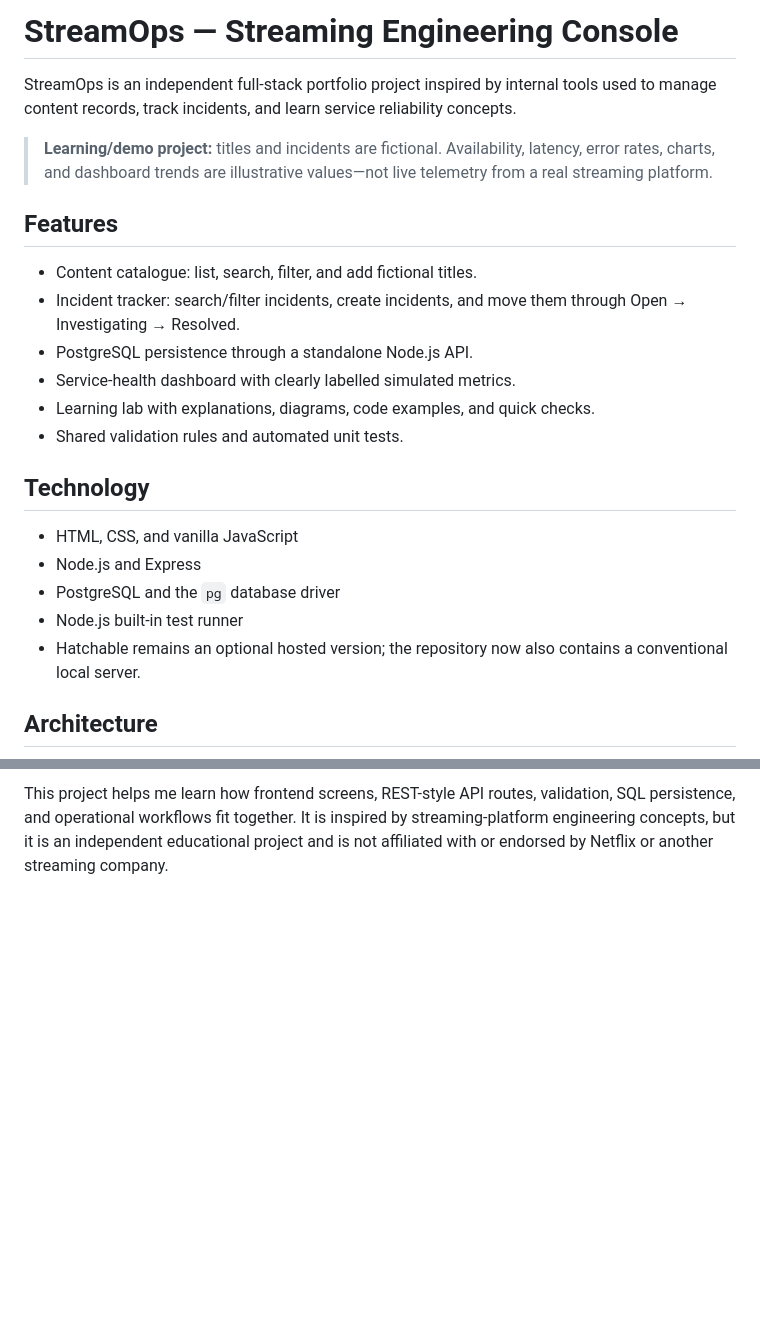
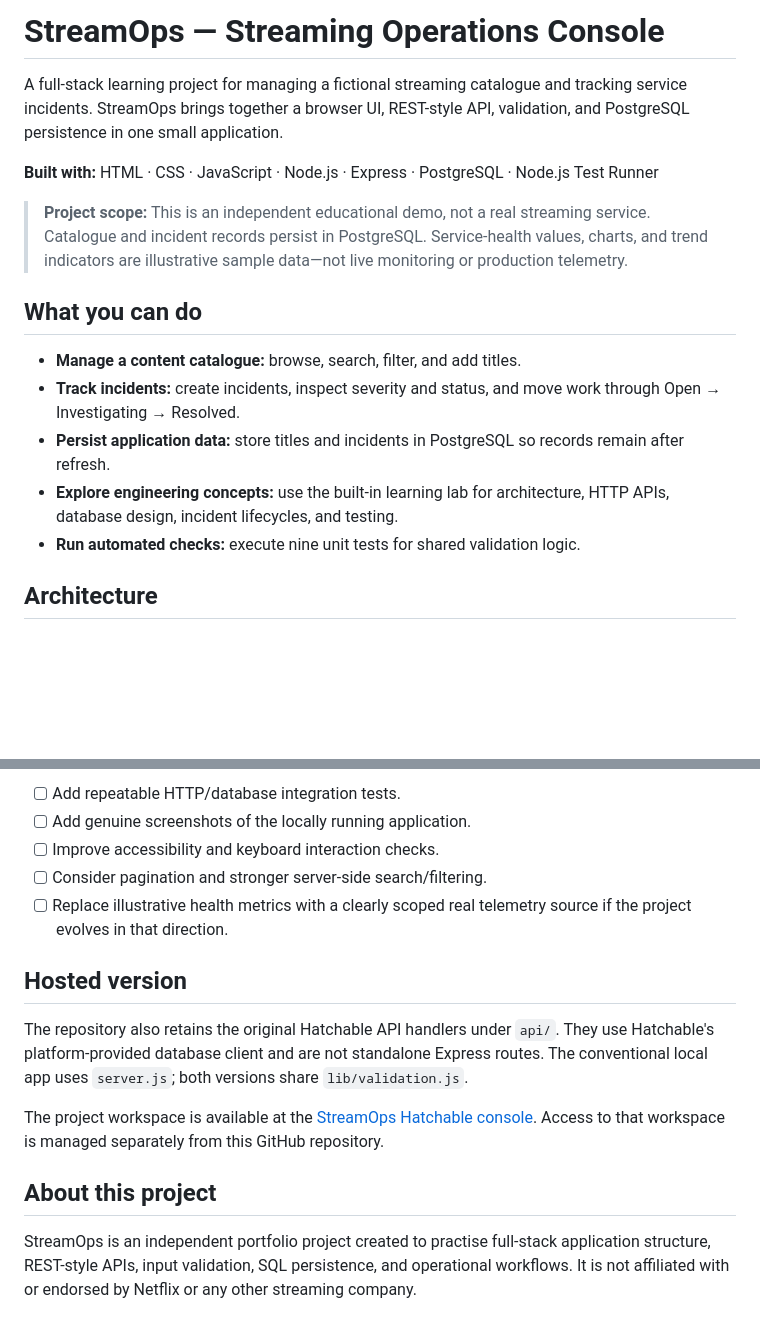
Before and after one commit to jothikapugaz/streamops, a Markdown page: README.md, 2 parts joined by grey strips. GitHub-like rendering; blank space fills up the shorter version.

```diff
--- a/README.md
+++ b/README.md
@@ -1,25 +1,18 @@
-# StreamOps — Streaming Engineering Console
+# StreamOps — Streaming Operations Console
 
-StreamOps is an independent full-stack portfolio project inspired by internal tools used to manage content records, track incidents, and learn service reliability concepts.
+A full-stack learning project for managing a fictional streaming catalogue and tracking service incidents. StreamOps brings together a browser UI, REST-style API, validation, and PostgreSQL persistence in one small application.
 
-> **Learning/demo project:** titles and incidents are fictional. Availability, latency, error rates, charts, and dashboard trends are illustrative values—not live telemetry from a real streaming platform.
+**Built with:** HTML · CSS · JavaScript · Node.js · Express · PostgreSQL · Node.js Test Runner
 
-## Features
+> **Project scope:** This is an independent educational demo, not a real streaming service. Catalogue and incident records persist in PostgreSQL. Service-health values, charts, and trend indicators are illustrative sample data—not live monitoring or production telemetry.
 
-- Content catalogue: list, search, filter, and add fictional titles.
-- Incident tracker: search/filter incidents, create incidents, and move them through Open → Investigating → Resolved.
-- PostgreSQL persistence through a standalone Node.js API.
-- Service-health dashboard with clearly labelled simulated metrics.
-- Learning lab with explanations, diagrams, code examples, and quick checks.
-- Shared validation rules and automated unit tests.
+## What you can do
 
-## Technology
-
-- HTML, CSS, and vanilla JavaScript
-- Node.js and Express
-- PostgreSQL and the `pg` database driver
-- Node.js built-in test runner
-- Hatchable remains an optional hosted version; the repository now also contains a conventional local server.
+- **Manage a content catalogue:** browse, search, filter, and add titles.
+- **Track incidents:** create incidents, inspect severity and status, and move work through Open → Investigating → Resolved.
+- **Persist application data:** store titles and incidents in PostgreSQL so records remain after refresh.
+- **Explore engineering concepts:** use the built-in learning lab for architecture, HTTP APIs, database design, incident lifecycles, and testing.
+- **Run automated checks:** execute nine unit tests for shared validation logic.
 
 ## Architecture
 
@@ -172,2 +171,16 @@ The Hatchable project is available at [the StreamOps console](https://hatchable.
 
-This project helps me learn how frontend screens, REST-style API routes, validation, SQL persistence, and operational workflows fit together. It is inspired by streaming-platform engineering concepts, but it is an independent educational project and is not affiliated with or endorsed by Netflix or another streaming company.
+- [ ] Add repeatable HTTP/database integration tests.
+- [ ] Add genuine screenshots of the locally running application.
+- [ ] Improve accessibility and keyboard interaction checks.
+- [ ] Consider pagination and stronger server-side search/filtering.
+- [ ] Replace illustrative health metrics with a clearly scoped real telemetry source if the project evolves in that direction.
+
+## Hosted version
+
+The repository also retains the original Hatchable API handlers under `api/`. They use Hatchable's platform-provided database client and are not standalone Express routes. The conventional local app uses `server.js`; both versions share `lib/validation.js`.
+
+The project workspace is available at the [StreamOps Hatchable console](https://hatchable.com/console/projects/streamops-streaming-y8c2). Access to that workspace is managed separately from this GitHub repository.
+
+## About this project
+
+StreamOps is an independent portfolio project created to practise full-stack application structure, REST-style APIs, input validation, SQL persistence, and operational workflows. It is not affiliated with or endorsed by Netflix or any other streaming company.
```
Also changed, not shown: other parts of README.md (+91 -85 lines).
